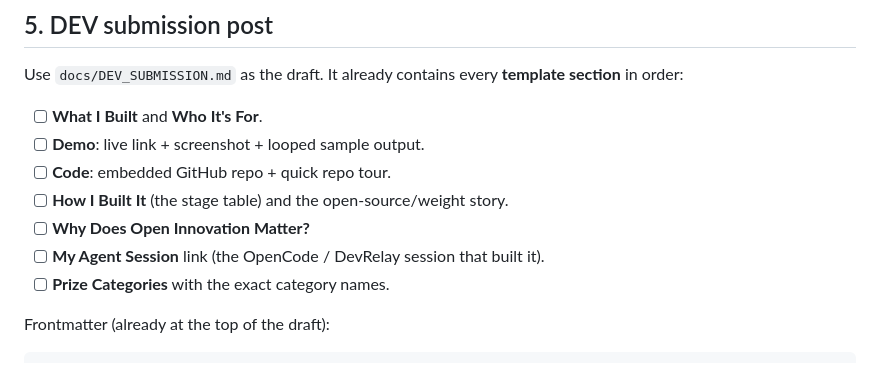
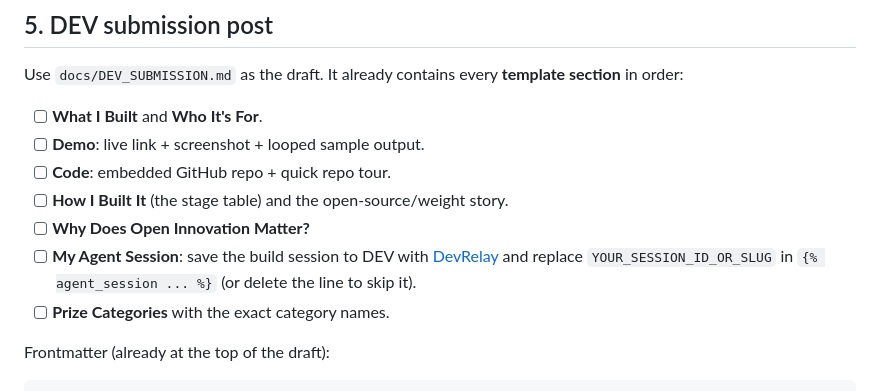
Before and after one commit to BhushanVidhate-27/horizon, a Markdown page: docs/SUBMISSION_CHECKLIST.md, the part around the change. Drawn GitHub-style.

```diff
--- a/docs/SUBMISSION_CHECKLIST.md
+++ b/docs/SUBMISSION_CHECKLIST.md
@@ -64,7 +64,9 @@ Use `docs/DEV_SUBMISSION.md` as the draft. It already contains every
 - [ ] **Code**: embedded GitHub repo + quick repo tour.
 - [ ] **How I Built It** (the stage table) and the open-source/weight story.
 - [ ] **Why Does Open Innovation Matter?**
-- [ ] **My Agent Session** link (the OpenCode / DevRelay session that built it).
+- [ ] **My Agent Session**: save the build session to DEV with
+      [DevRelay](https://devrelay.com) and replace `YOUR_SESSION_ID_OR_SLUG` in
+      `{% agent_session ... %}` (or delete the line to skip it).
 - [ ] **Prize Categories** with the exact category names.
 
 Frontmatter (already at the top of the draft):
```
Also changed, not shown: docs/DEV_SUBMISSION.md (+7 -3 lines).
